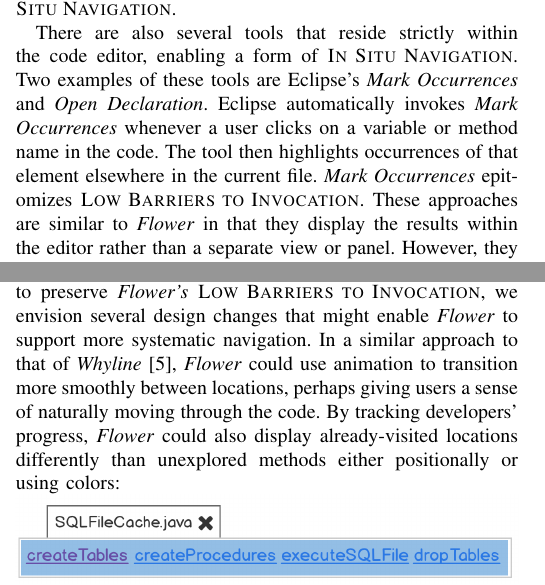
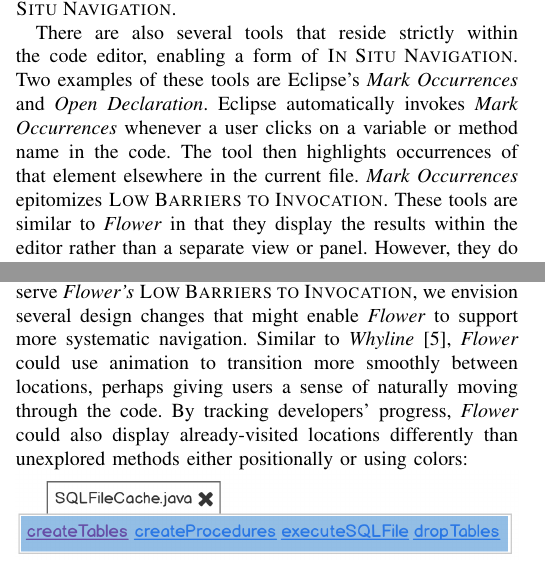
Before and after one commit to DeveloperLiberationFront/Program-Navigation-Plugin, a LaTeX paper (progNav Paper/progNav Paper.tex): two parts of the columns of pages 2 and 4 of 5, joined at a grey line, cut so that both start at the same text. Compiled offline with pdfLaTeX; a missing font is replaced by an installed copy or a similar font; a LaTeX package or settings file that is missing is left out.

Commit message:
Fix use of `approach' vs tool. Fixes #149

```diff
--- a/progNav Paper/progNav Paper.tex
+++ b/progNav Paper/progNav Paper.tex
@@ -197,7 +197,7 @@ Two examples of these tools are Eclipse's \emph{Mark Occurrences} and \emph{Open
 Eclipse automatically invokes \emph{Mark Occurrences} whenever a user clicks on a variable or method name in the code.
 The tool then highlights occurrences of that element elsewhere in the current file.
 \emph{Mark Occurrences} epitomizes \textsc{Low Barriers to Invocation}.
-These approaches are similar to \textit{Flower} in that they display the results within the editor rather than a separate view or panel.
+These tools are similar to \textit{Flower} in that they display the results within the editor rather than a separate view or panel.
 However, they do not enable \textsc{Full Program Navigation}.
 
 
@@ -415,7 +415,7 @@ Participants completed simple navigation tasks quickly and accurately with \text
 However, when the task required participants to navigate more complex semantic structures, participants demanded features that would allow them to navigate more systematically.
 Many existing tools support systematic exploration through the use of secondary views containing either hierarchically structured lists of methods (e.g. \textit{Call Hierarchy} and \textit{Analyze Data Flow}) or call graph visualizations (e.g. \textit{Reacher~\cite{Reacher}}).
 In keeping with \textit{Flower's} minimalistic design and trying to preserve \textit{Flower's} \textsc{Low Barriers to Invocation}, we envision several design changes that might enable \textit{Flower}  to support more systematic navigation.
-In a similar approach to that of \emph{Whyline}~\cite{Whyline}, \textit{Flower}  could use animation to transition more smoothly between locations, perhaps giving users a sense of naturally moving through the code.
+Similar to \emph{Whyline}~\cite{Whyline}, \textit{Flower}  could use animation to transition more smoothly between locations, perhaps giving users a sense of naturally moving through the code.
 By tracking developers' progress, \textit{Flower} could also display already-visited locations differently than unexplored methods either positionally or using colors:
 
 \noindent\includegraphics[width=\columnwidth]{images/HyperlinkColoring}
```
Also changed, not shown: progNav Paper/progNav Paper.tex (2 more changed lines).
